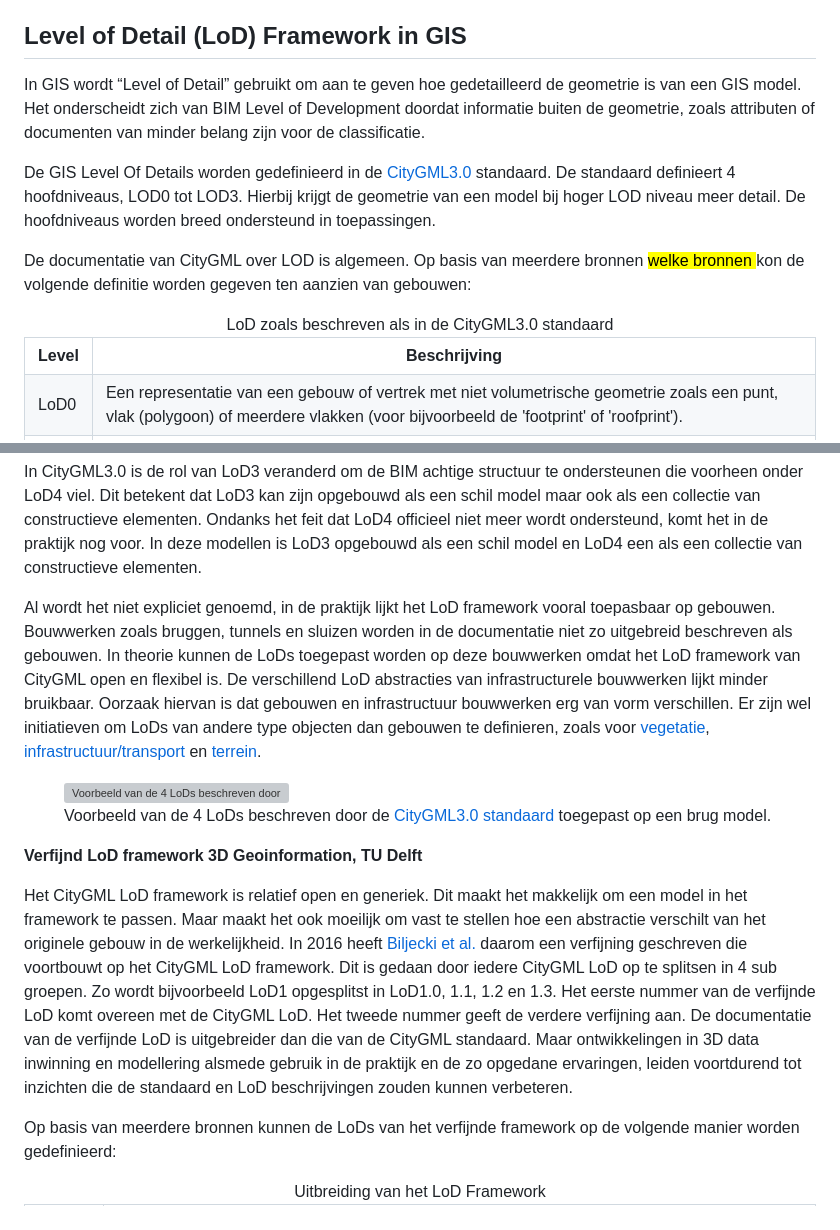
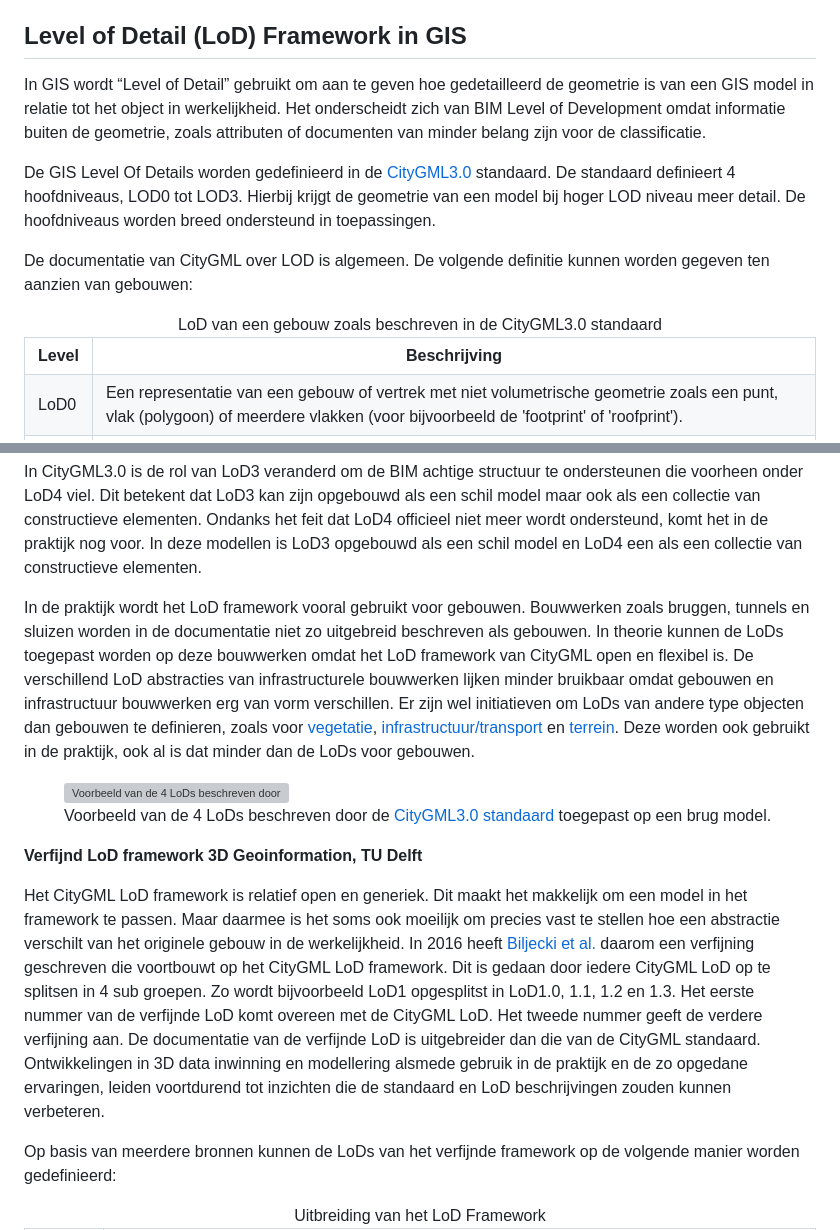
Before and after one commit to Geonovum/GeoBIM_BIM_naar_Geo, a Markdown page: 02 Achtergrond.md, 2 parts joined by grey strips. Rendered like a GitHub page; grey boxes are pictures that could not be loaded.

```diff
--- a/02 Achtergrond.md
+++ b/02 Achtergrond.md
@@ -145,14 +145,14 @@ Voorbeeld van de verschilende LOD's van één kolom.
 Level Of Information Need en Level Of Development vullen elkaar aan. De Levels Of Development kunnen worden gebruikt om het detailniveau van een object te duiden in het LOIN Raamwerk.
 
 ## Level of Detail (LoD) Framework in GIS
-In GIS wordt “Level of Detail” gebruikt om aan te geven hoe gedetailleerd de geometrie is van een GIS model. Het onderscheidt zich van BIM Level of Development doordat informatie buiten de geometrie, zoals attributen of documenten van minder belang zijn voor de classificatie.
+In GIS wordt “Level of Detail” gebruikt om aan te geven hoe gedetailleerd de geometrie is van een GIS model in relatie tot het object in werkelijkheid. Het onderscheidt zich van BIM Level of Development omdat informatie buiten de geometrie, zoals attributen of documenten van minder belang zijn voor de classificatie.
 
 De GIS Level Of Details worden gedefinieerd in de [CityGML3.0](https://docs.ogc.org/guides/20-066.html#overview-section-levelsofdetail) standaard. De standaard definieert 4 hoofdniveaus, LOD0 tot LOD3. Hierbij krijgt de geometrie van een model bij hoger LOD niveau meer detail. De hoofdniveaus worden breed ondersteund in toepassingen.
 
-De documentatie van CityGML over LOD is algemeen. Op basis van meerdere bronnen <mark> welke bronnen </mark> kon de volgende definitie worden gegeven ten aanzien van gebouwen:
+De documentatie van CityGML over LOD is algemeen. De volgende definitie kunnen worden gegeven ten aanzien van gebouwen:
 
 <table>
-  <caption> LoD zoals beschreven als in de CityGML3.0 standaard </caption>
+  <caption> LoD van een gebouw zoals beschreven in de CityGML3.0 standaard </caption>
   <tr>
     <th> Level </th>
     <th> Beschrijving </th>
@@ -190,7 +190,7 @@ De in CityGML3.0 standaard beschreven LoDs kunnen worden gebruikt voor zowel ext
 
 In CityGML3.0 is de rol van LoD3 veranderd om de BIM achtige structuur te ondersteunen die voorheen onder LoD4 viel. Dit betekent dat LoD3 kan zijn opgebouwd als een schil model maar ook als een collectie van constructieve elementen. Ondanks het feit dat LoD4 officieel niet meer wordt ondersteund, komt het in de praktijk nog voor. In deze modellen is LoD3 opgebouwd als een schil model en LoD4 een als een collectie van constructieve elementen.
 
-Al wordt het niet expliciet genoemd, in de praktijk lijkt het LoD framework vooral toepasbaar op gebouwen. Bouwwerken zoals bruggen, tunnels en sluizen worden in de documentatie niet zo uitgebreid beschreven als gebouwen. In theorie kunnen de LoDs toegepast worden op deze bouwwerken omdat het LoD framework van CityGML open en flexibel is. De verschillend LoD abstracties van infrastructurele bouwwerken lijkt minder bruikbaar. Oorzaak hiervan is dat gebouwen en infrastructuur bouwwerken erg van vorm verschillen. Er zijn wel initiatieven om LoDs van andere type objecten dan gebouwen te definieren, zoals voor [vegetatie](https://repository.tudelft.nl/record/uuid:8b8967a8-0a0f-498f-9d37-71c6c3e532af), [infrastructuur/transport](https://isprs-archives.copernicus.org/articles/XLII-4-W10/89/2018/) en [terrein](https://isprs-annals.copernicus.org/articles/IV-4-W8/75/2019/).
+In de praktijk wordt het LoD framework vooral gebruikt voor gebouwen. Bouwwerken zoals bruggen, tunnels en sluizen worden in de documentatie niet zo uitgebreid beschreven als gebouwen. In theorie kunnen de LoDs toegepast worden op deze bouwwerken omdat het LoD framework van CityGML open en flexibel is. De verschillend LoD abstracties van infrastructurele bouwwerken lijken minder bruikbaar omdat gebouwen en infrastructuur bouwwerken erg van vorm verschillen. Er zijn wel initiatieven om LoDs van andere type objecten dan gebouwen te definieren, zoals voor [vegetatie](https://repository.tudelft.nl/record/uuid:8b8967a8-0a0f-498f-9d37-71c6c3e532af), [infrastructuur/transport](https://isprs-archives.copernicus.org/articles/XLII-4-W10/89/2018/) en [terrein](https://isprs-annals.copernicus.org/articles/IV-4-W8/75/2019/). Deze worden ook gebruikt in de praktijk, ook al is dat minder dan de LoDs voor gebouwen.
 
 <figure id="Voorbeeld-van-de-4-LoDs-beschreven-door-de-CityGML3-0-standaard-toegepast-op-een-brug-model" style="display: block; text-align: center; margin: 0 auto;">
       <img src="./media/2_achtergrond/LoDCityGMLBrug.png" alt="Voorbeeld van de 4 LoDs beschreven door de CityGML3.0 standaard" style="width: 100%; max-width: 800px; height: auto; display: block; margin: 0 auto;"/>
@@ -204,7 +204,7 @@ Al wordt het niet expliciet genoemd, in de praktijk lijkt het LoD framework voor
 
 **Verfijnd LoD framework 3D Geoinformation, TU Delft**
 
-Het CityGML LoD framework is relatief open en generiek. Dit maakt het makkelijk om een model in het framework te passen. Maar maakt het ook moeilijk om vast te stellen hoe een abstractie verschilt van het originele gebouw in de werkelijkheid. In 2016 heeft [Biljecki et al.](https://pure.tudelft.nl/ws/portalfiles/portal/4377508/Biljecki2016to.pdf) daarom een verfijning geschreven die voortbouwt op het CityGML LoD framework. Dit is gedaan door iedere CityGML LoD op te splitsen in 4 sub groepen. Zo wordt bijvoorbeeld LoD1 opgesplitst in LoD1.0, 1.1, 1.2 en 1.3. Het eerste nummer van de verfijnde LoD komt overeen met de CityGML LoD. Het tweede nummer geeft de verdere verfijning aan. De documentatie van de verfijnde LoD is uitgebreider dan die van de CityGML standaard. Maar ontwikkelingen in 3D data inwinning en modellering alsmede gebruik in de praktijk en de zo opgedane ervaringen, leiden voortdurend tot inzichten die de standaard en LoD beschrijvingen zouden kunnen verbeteren.
+Het CityGML LoD framework is relatief open en generiek. Dit maakt het makkelijk om een model in het framework te passen. Maar daarmee is het soms ook moeilijk om precies vast te stellen hoe een abstractie verschilt van het originele gebouw in de werkelijkheid. In 2016 heeft [Biljecki et al.](https://pure.tudelft.nl/ws/portalfiles/portal/4377508/Biljecki2016to.pdf) daarom een verfijning geschreven die voortbouwt op het CityGML LoD framework. Dit is gedaan door iedere CityGML LoD op te splitsen in 4 sub groepen. Zo wordt bijvoorbeeld LoD1 opgesplitst in LoD1.0, 1.1, 1.2 en 1.3. Het eerste nummer van de verfijnde LoD komt overeen met de CityGML LoD. Het tweede nummer geeft de verdere verfijning aan. De documentatie van de verfijnde LoD is uitgebreider dan die van de CityGML standaard. Ontwikkelingen in 3D data inwinning en modellering alsmede gebruik in de praktijk en de zo opgedane ervaringen, leiden voortdurend tot inzichten die de standaard en LoD beschrijvingen zouden kunnen verbeteren.
 
 Op basis van meerdere bronnen kunnen de LoDs van het verfijnde framework op de volgende manier worden gedefinieerd:
 
```
Also changed, not shown: other parts of 02 Achtergrond.md (+12 -11 lines).
